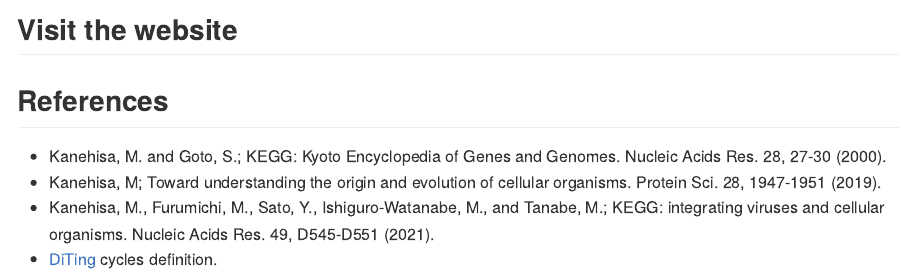
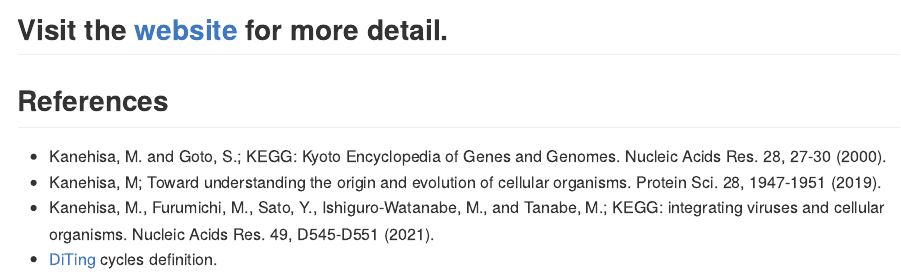
Before and after one commit to mirnavazquez/RbiMs, an R Markdown document (README.Rmd): the page in a window 1100 px wide, from 990 px down. The pictures show the output file README.md that the author committed with the source, drawn offline in the style of GitHub; badge pictures from the web are left out.

Commit message:
Update the readme

```diff
--- a/README.Rmd
+++ b/README.Rmd
@@ -46,7 +46,7 @@
 
 <img src="man/figures/rRbiMs-3.png"  width="800" height="400" align="center" />
 
-## Visit the website
+## Visit the [website](https://mirnavazquez.github.io/RbiMs/) for more detail.
 
 ##  References
 
```
Also changed, not shown: README.md, docs/pkgdown.yml, 2 other files.
